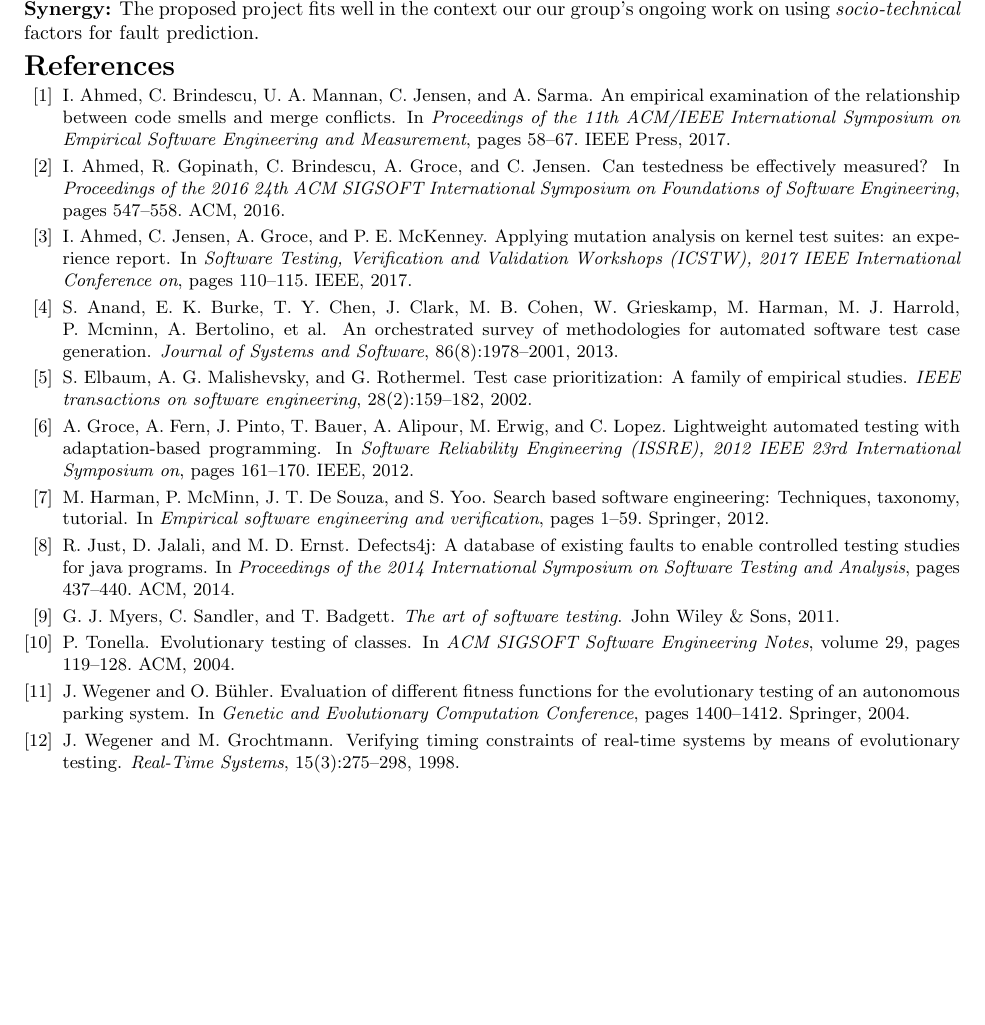
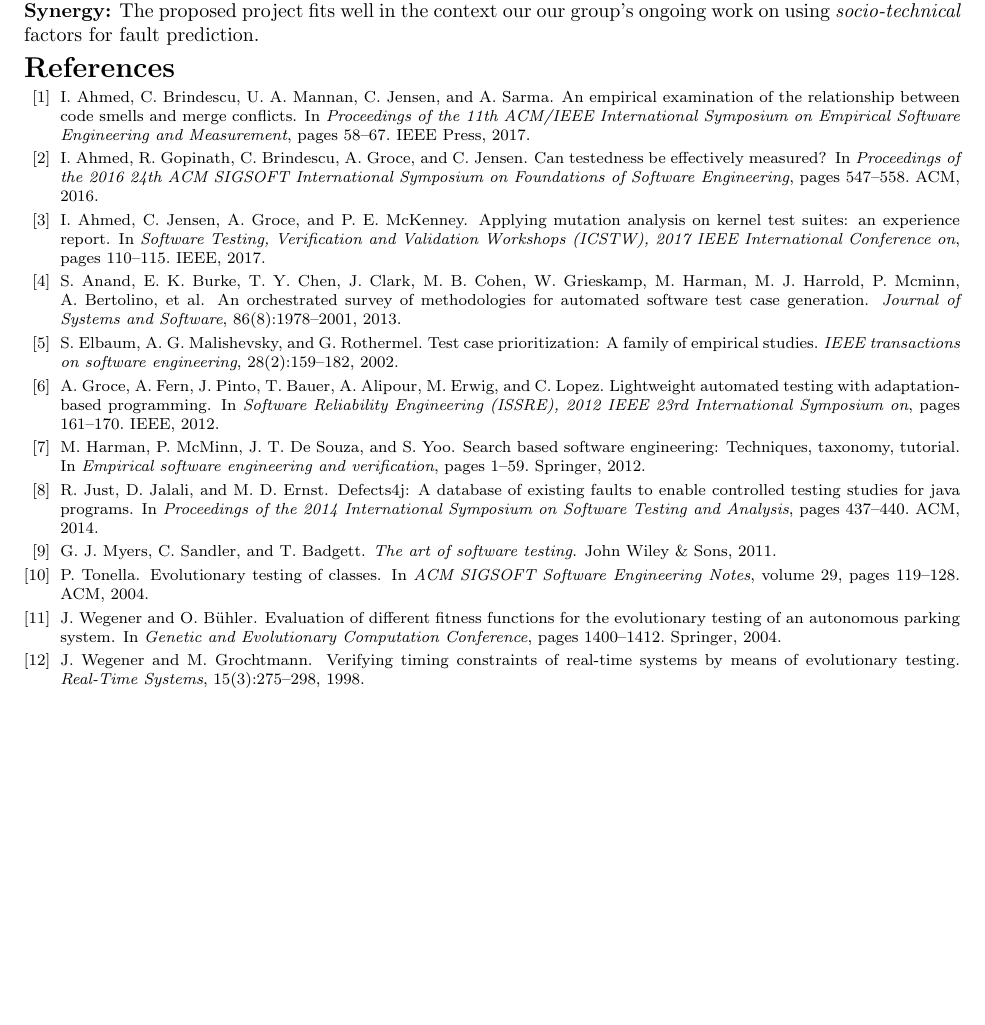
Before and after one commit to iftekharahmedshimul/Facebookproposal, a LaTeX document (proposal.tex): part of page 2 of 2, cut so that both start at the same text. Compiled offline with pdfLaTeX.

Commit message:
making reference smaller

```diff
--- a/proposal.tex
+++ b/proposal.tex
@@ -80,7 +80,7 @@ We will investigate the effectiveness for different time budgets using average p
 %All analysis data from this project based on open source projects will be made public, along with analysis scripts, via GitHub or similar open source hosting solution.  Tools for mitigation will be hosted in the same way.  Depending on size of artifacts, only pointers to the actual repository artifact snapshots analyzed may be posted, rather than their full contents (since we expect to potentially analyze very large amounts of source code that is already accessible online).
 
 \bibliographystyle{abbrv}
-\small{
+\footnotesize{
     \bibliography{proposal}
 }
 
```
